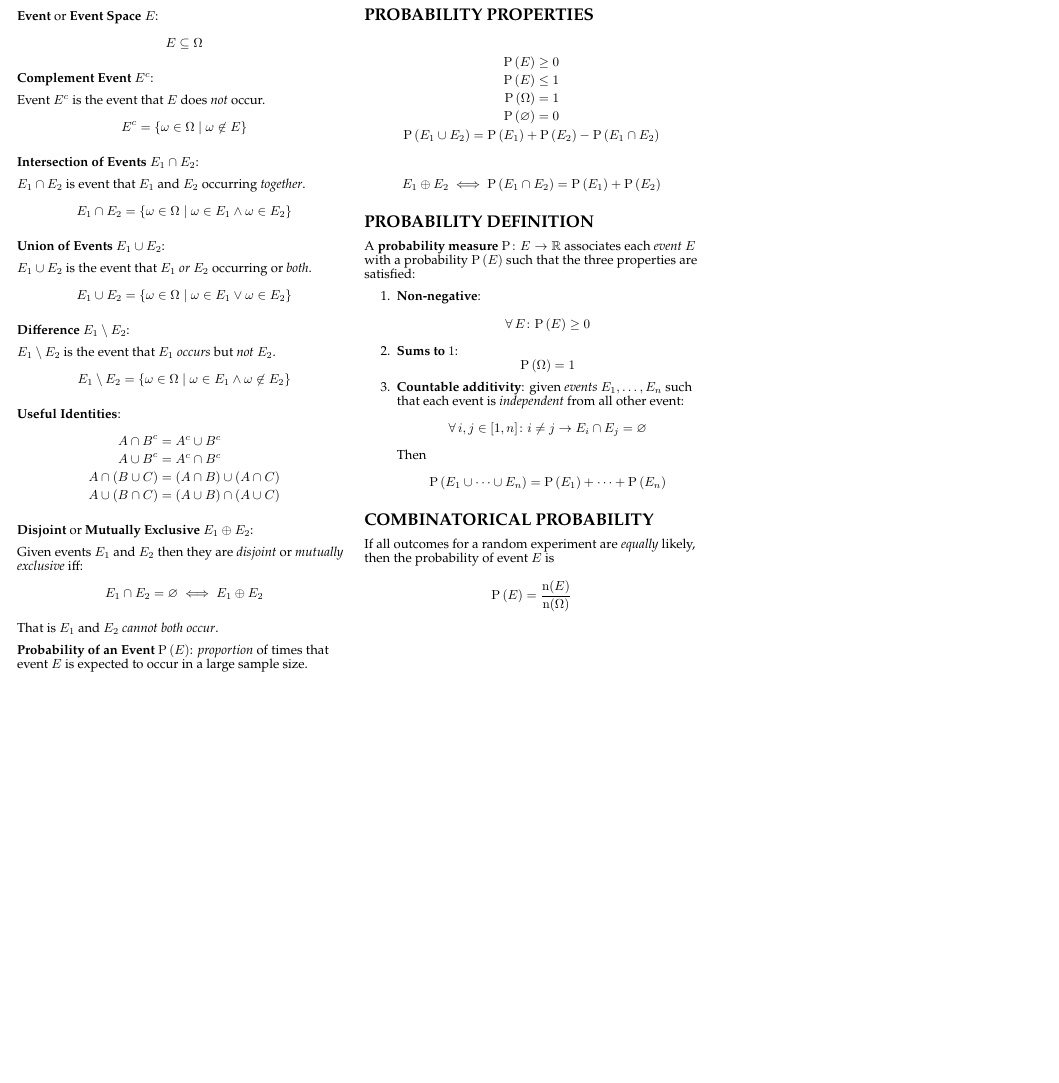
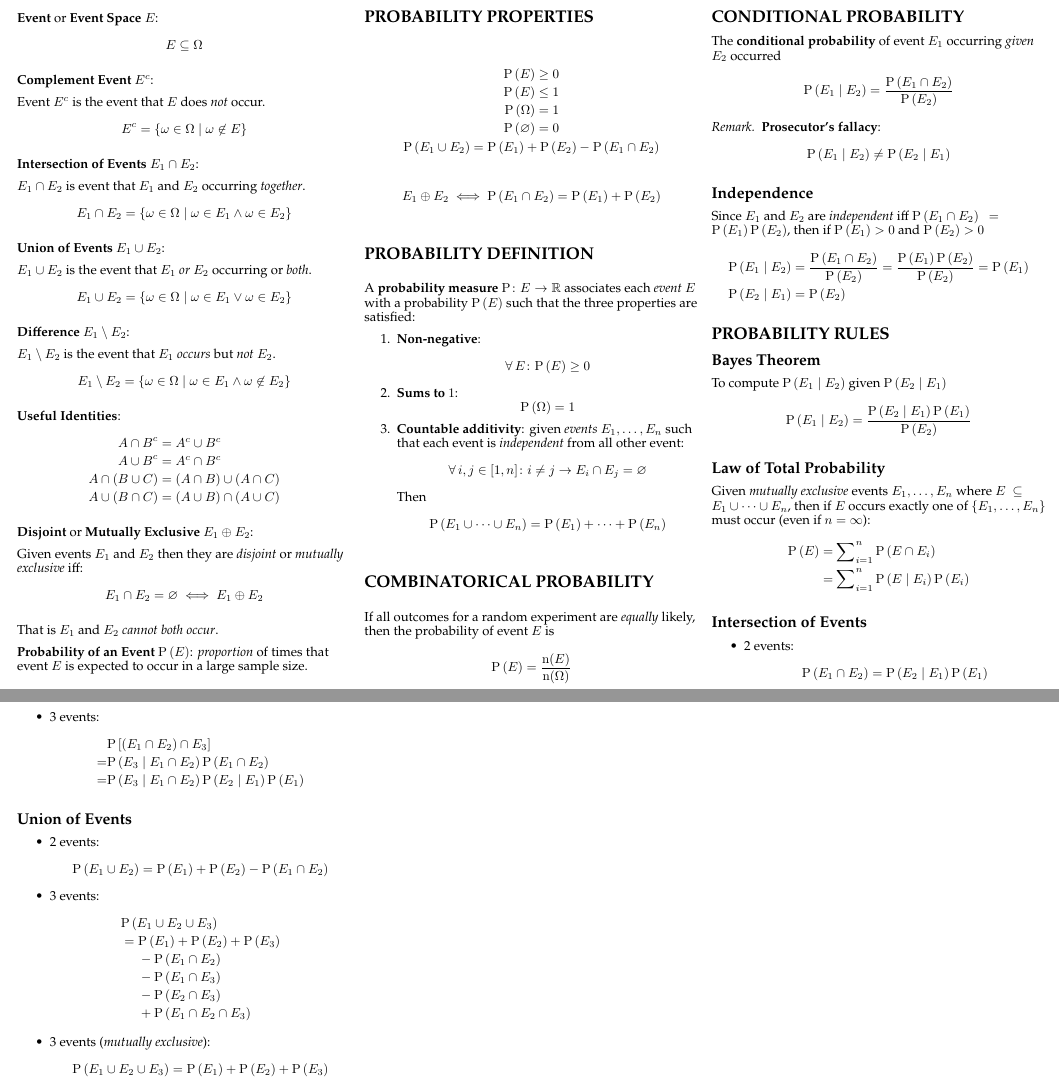
Before and after one commit to jieyouxu/COMP0011-Statistics-Cheatsheet, a LaTeX document (main.tex, which reads config.tex, content/probability.tex): part of page 2 of 2 before the commit and two parts of pages 2 and 3 of 3 after it, the two joined at a grey line, cut so that both start at the same text, the shorter picture padded with empty space. Compiled offline with pdfLaTeX.

Commit message:
add more notes

```diff
--- a/config.tex
+++ b/config.tex
@@ -108,6 +108,7 @@
 }
 
 \newcommand{\Prob}[1]{\mathrm{P} \left( #1 \right)}
+\newcommand{\ProbS}[1]{\mathrm{P} \left[ #1 \right]}
 \newcommand{\ExpVal}[1]{\mathrm{E} \left( #1 \right)}
 \newcommand{\ExpValS}[1]{\mathrm{E} \left[ #1 \right]}
 \newcommand{\Var}[1]{\mathrm{Var} \left( #1 \right)}
--- a/content/probability.tex
+++ b/content/probability.tex
@@ -104,3 +104,87 @@ If all outcomes for a random experiment are \textit{equally} likely, then the pr
 \begin{equation*}
     \Prob{E} = \frac{ \mathrm{n}(E) }{ \mathrm{n}(\Omega) }
 \end{equation*}
+
+\section*{Conditional Probability}
+
+The \textbf{conditional probability} of event $E_1$ occurring \textit{given} $E_2$ occurred
+\begin{equation*}
+    \Prob{E_1 \given E_2} = \frac{ \Prob{E_1 \cap E_2} }{ \Prob{E_2} }
+\end{equation*}
+
+\begin{remark}
+    \textbf{Prosecutor's fallacy}:
+    \begin{equation*}
+        \Prob{E_1 \given E_2} \ne \Prob{E_2 \given E_1}
+    \end{equation*}
+\end{remark}
+
+\subsection*{Independence}
+
+Since $E_1$ and $E_2$ are \textit{independent} iff $\Prob{E_1 \cap E_2} = \Prob{E_1} \Prob{E_2}$, then if $\Prob{E_1} > 0$ and $\Prob{E_2} > 0$
+\begin{align*}
+    \Prob{E_1 \given E_2}
+    &= \frac{\Prob{E_1 \cap E_2}}{\Prob{E_2}}
+    = \frac{\Prob{E_1} \Prob{E_2}}{\Prob{E_2}}
+    = \Prob{E_1} \\
+    \Prob{E_2 \given E_1}
+    &= \Prob{E_2}
+\end{align*}
+
+\section*{Probability Rules}
+
+\subsection*{Bayes Theorem}
+
+To compute $\Prob{E_1 \given E_2}$ given $\Prob{E_2 \given E_1}$
+\begin{equation*}
+    \Prob{E_1 \given E_2}
+    = \frac{\Prob{E_2 \given E_1} \Prob{E_1}}{\Prob{E_2}}
+\end{equation*}
+
+\subsection*{Law of Total Probability}
+
+Given \textit{mutually exclusive} events $E_1, \dots, E_n$ where $E \subseteq E_1 \cup \cdots \cup E_n$, then if $E$ occurs exactly one of $\set{ E_1, \dots, E_n }$ must occur (even if $n = \infty$):
+\begin{align*}
+    \Prob{E}
+    &= \sum \nolimits_{i = 1}^{n} \Prob{E \cap E_i} \\
+    &= \sum \nolimits_{i = 1}^{n} \Prob{E \given E_i} \Prob{E_i}
+\end{align*}
+
+\subsection*{Intersection of Events}
+
+\begin{itemize}
+    \item 2 events:
+    \begin{equation*}
+        \Prob{E_1 \cap E_2} = \Prob{E_2 \given E_1} \Prob{E_1}
+    \end{equation*}
+    \item 3 events:
+    \begin{align*}
+        &\ProbS{(E_1 \cap E_2) \cap E_3} \\
+        = &\Prob{E_3 \given E_1 \cap E_2} \Prob{E_1 \cap E_2} \\
+        = &\Prob{E_3 \given E_1 \cap E_2} \Prob{E_2 \given E_1} \Prob{E_1}
+    \end{align*}
+\end{itemize}
+
+\subsection*{Union of Events}
+
+\begin{itemize}
+    \item 2 events:
+    \begin{equation*}
+        \Prob{E_1 \cup E_2} = \Prob{E_1} + \Prob{E_2} - \Prob{E_1 \cap E_2}
+    \end{equation*}
+    \item 3 events:
+    \begin{align*}
+        &\Prob{E_1 \cup E_2 \cup E_3} \\
+        &= \begin{aligned}[t]
+        &\Prob{E_1} + \Prob{E_2} + \Prob{E_3} \\
+        &- \Prob{E_1 \cap E_2} \\
+        &- \Prob{E_1 \cap E_3} \\
+        &- \Prob{E_2 \cap E_3} \\
+        &+ \Prob{E_1 \cap E_2 \cap E_3}
+        \end{aligned}
+    \end{align*}
+    \item 3 events (\textit{mutually exclusive}):
+    \begin{equation*}
+        \Prob{E_1 \cup E_2 \cup E_3} = \Prob{E_1} + \Prob{E_2} + \Prob{E_3}
+    \end{equation*}
+\end{itemize}
```
Also changed, not shown: main.tex (line endings or trailing spaces).
